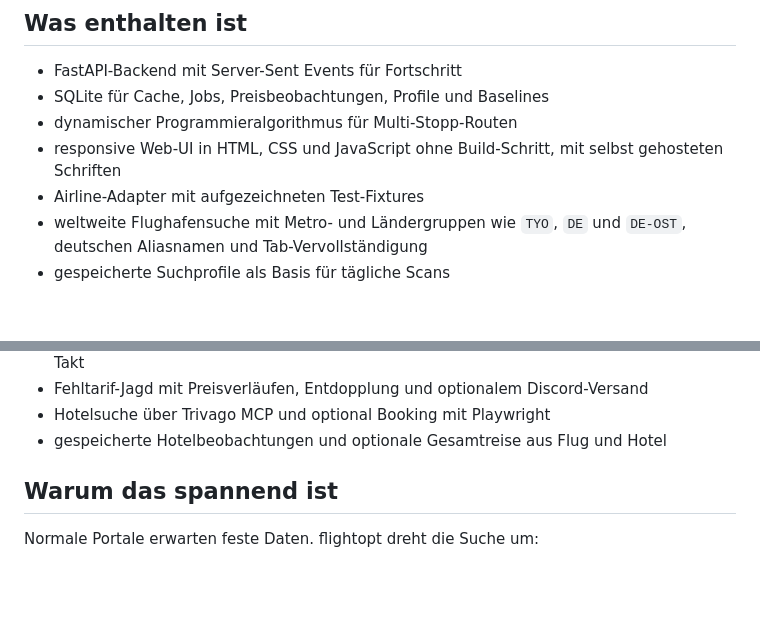
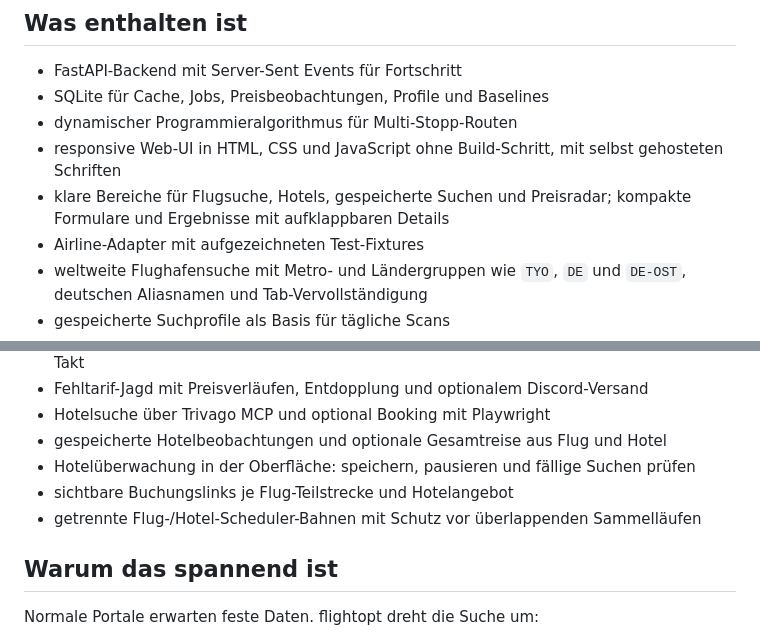
Before and after one commit to nkl-solutions/flightopt_public, a Markdown page: README.md, 2 parts joined by grey strips. Rendered like a GitHub page; blank space fills up the shorter version.

```diff
--- a/README.md
+++ b/README.md
@@ -20,6 +20,8 @@ keine lokale Datenbank.
 - dynamischer Programmieralgorithmus für Multi-Stopp-Routen
 - responsive Web-UI in HTML, CSS und JavaScript ohne Build-Schritt,
   mit selbst gehosteten Schriften
+- klare Bereiche für Flugsuche, Hotels, gespeicherte Suchen und Preisradar;
+  kompakte Formulare und Ergebnisse mit aufklappbaren Details
 - Airline-Adapter mit aufgezeichneten Test-Fixtures
 - weltweite Flughafensuche mit Metro- und Ländergruppen wie `TYO`, `DE` und
   `DE-OST`, deutschen Aliasnamen und Tab-Vervollständigung
@@ -40,6 +42,9 @@ keine lokale Datenbank.
 - Fehltarif-Jagd mit Preisverläufen, Entdopplung und optionalem Discord-Versand
 - Hotelsuche über Trivago MCP und optional Booking mit Playwright
 - gespeicherte Hotelbeobachtungen und optionale Gesamtreise aus Flug und Hotel
+- Hotelüberwachung in der Oberfläche: speichern, pausieren und fällige Suchen prüfen
+- sichtbare Buchungslinks je Flug-Teilstrecke und Hotelangebot
+- getrennte Flug-/Hotel-Scheduler-Bahnen mit Schutz vor überlappenden Sammelläufen
 
 ## Warum das spannend ist
 
```
Also changed, not shown: ROADMAP.md (+18 -4 lines), docs/DEPLOYMENT.md (+33 -0 lines).
